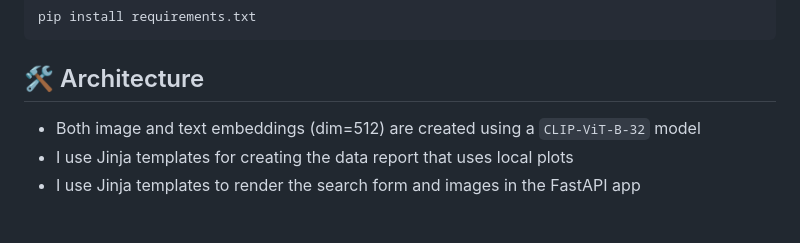
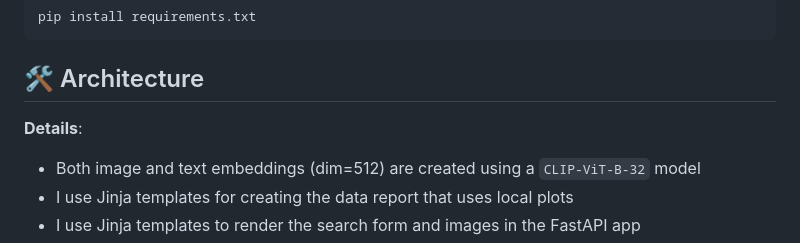
Before and after one commit to MihaiDavid05/Text-to-Image-Search, a Markdown page: README.md, the part around the change printed below. GitHub-like rendering; blank space fills up the shorter version.

````diff
--- a/README.md
+++ b/README.md
@@ -30,6 +30,7 @@ pip install requirements.txt
 ```
 
 ## :hammer_and_wrench: Architecture
+**Details**:
 - Both image and text embeddings (dim=512) are created using a `CLIP-ViT-B-32` model
 - I use Jinja templates for creating the data report that uses local plots
 - I use Jinja templates to render the search form and images in the FastAPI app
````
Also changed, not shown: other parts of README.md (+4 -1 lines).
